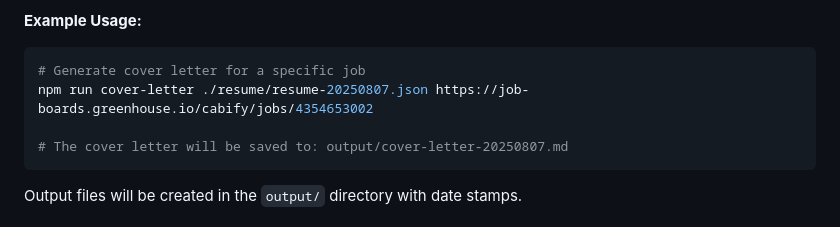
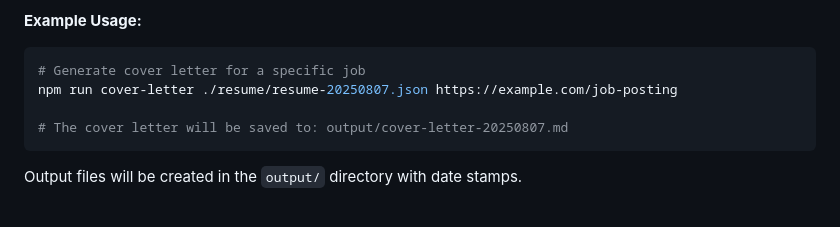
Before and after one commit to aruizca/aruizca-resume, a Markdown page: README.md, the part around the change. GitHub-like rendering.

````diff
--- a/README.md
+++ b/README.md
@@ -79,7 +79,7 @@ npm run cover-letter ./resume/resume-20250807.json https://example.com/job-posti
 **Example Usage:**
 ```bash
 # Generate cover letter for a specific job
-npm run cover-letter ./resume/resume-20250807.json https://job-boards.greenhouse.io/cabify/jobs/4354653002
+npm run cover-letter ./resume/resume-20250807.json https://example.com/job-posting
 
 # The cover letter will be saved to: output/cover-letter-20250807.md
 ```
````
Also changed, not shown: memory-bank/milestone3-planning.md (+1 -1 lines), memory-bank/progress.md (+1 -1 lines).
